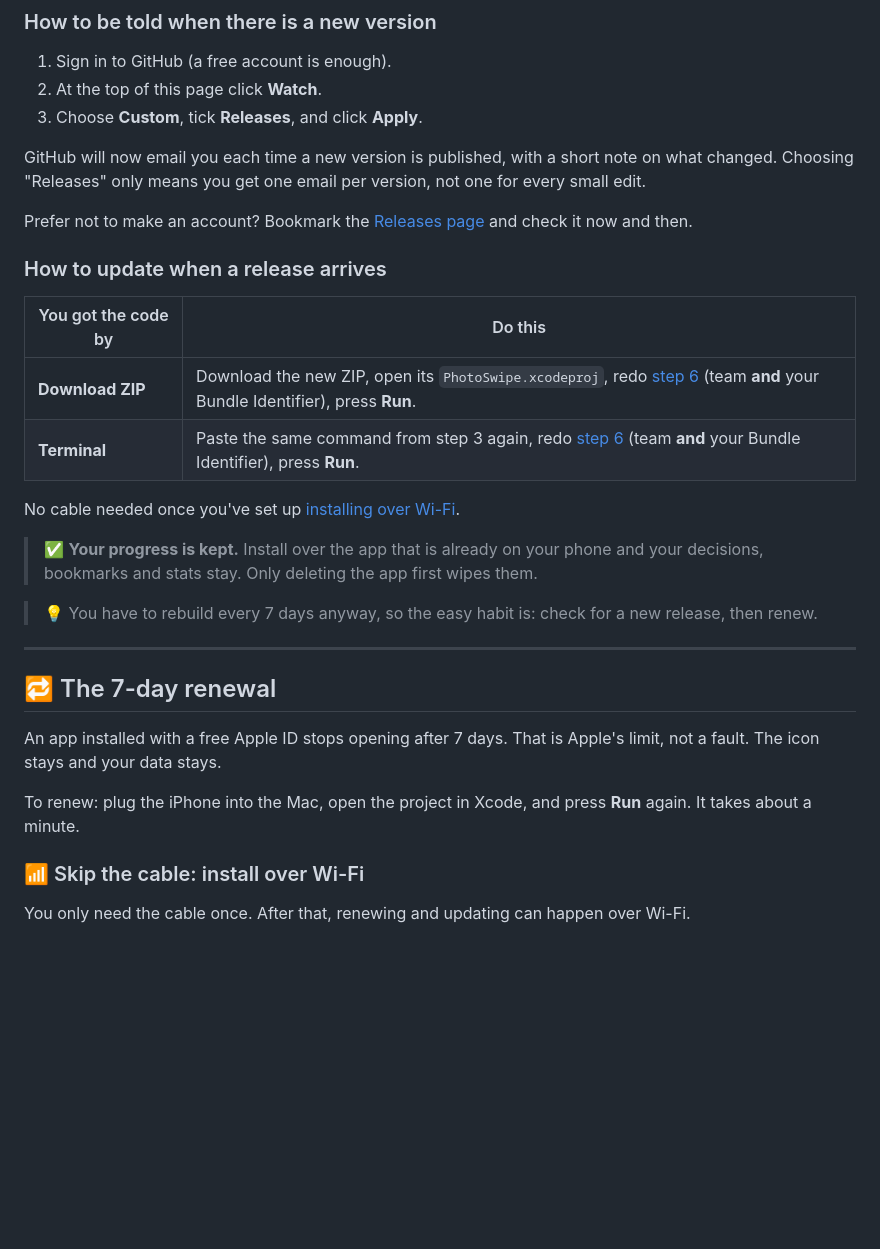
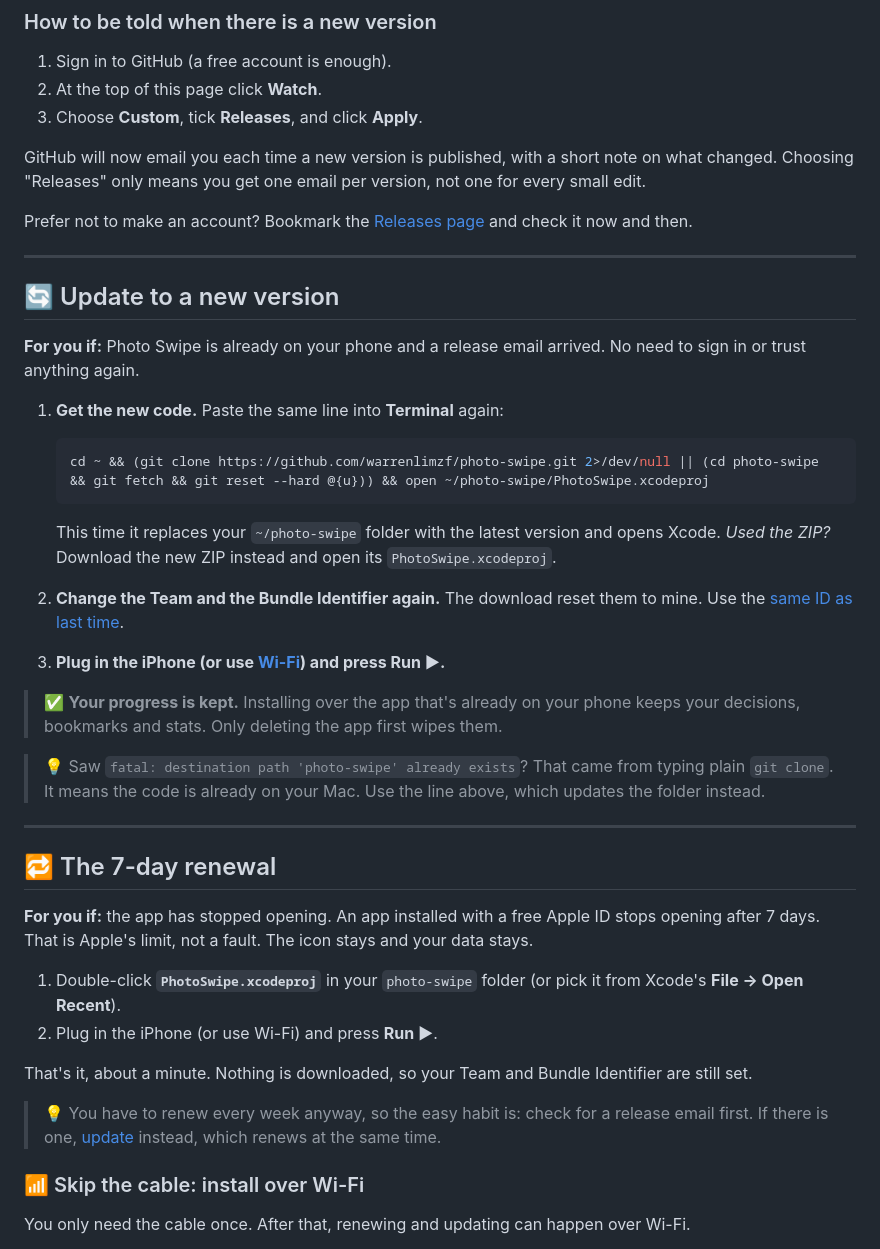
Before and after one commit to warrenlimzf/photo-swipe, a Markdown page: README.md, the part around one of its changes. Rendered like a GitHub page; blank space fills up the shorter version.

````diff
--- a/README.md
+++ b/README.md
@@ -172,26 +187,39 @@ GitHub will now email you each time a new version is published, with a short not
 
 Prefer not to make an account? Bookmark the [Releases page](https://github.com/warrenlimzf/photo-swipe/releases) and check it now and then.
 
-### How to update when a release arrives
+---
 
-| You got the code by | Do this |
-|---|---|
-| **Download ZIP** | Download the new ZIP, open its `PhotoSwipe.xcodeproj`, redo [step 6](#6%EF%B8%8F⃣-choose-your-team-and-give-the-app-your-own-id-required) (team **and** your Bundle Identifier), press **Run**. |
-| **Terminal** | Paste the same command from step 3 again, redo [step 6](#6%EF%B8%8F⃣-choose-your-team-and-give-the-app-your-own-id-required) (team **and** your Bundle Identifier), press **Run**. |
+## 🔄 Update to a new version
 
-No cable needed once you've set up [installing over Wi-Fi](#-skip-the-cable-install-over-wi-fi).
+**For you if:** Photo Swipe is already on your phone and a release email arrived. No need to sign in or trust anything again.
 
-> ✅ **Your progress is kept.** Install over the app that is already on your phone and your decisions, bookmarks and stats stay. Only deleting the app first wipes them.
+1. **Get the new code.** Paste the same line into **Terminal** again:
 
-> 💡 You have to rebuild every 7 days anyway, so the easy habit is: check for a new release, then renew.
+   ```bash
+   cd ~ && (git clone https://github.com/warrenlimzf/photo-swipe.git 2>/dev/null || (cd photo-swipe && git fetch && git reset --hard @{u})) && open ~/photo-swipe/PhotoSwipe.xcodeproj
+   ```
+
+   This time it replaces your `~/photo-swipe` folder with the latest version and opens Xcode.
+   *Used the ZIP?* Download the new ZIP instead and open its `PhotoSwipe.xcodeproj`.
+2. **Change the Team and the Bundle Identifier again.** The download reset them to mine. Use the [same ID as last time](#-your-two-xcode-settings).
+3. **Plug in the iPhone (or use [Wi-Fi](#-skip-the-cable-install-over-wi-fi)) and press Run ▶.**
+
+> ✅ **Your progress is kept.** Installing over the app that's already on your phone keeps your decisions, bookmarks and stats. Only deleting the app first wipes them.
+
+> 💡 Saw `fatal: destination path 'photo-swipe' already exists`? That came from typing plain `git clone`. It means the code is already on your Mac. Use the line above, which updates the folder instead.
 
 ---
 
 ## 🔁 The 7-day renewal
 
-An app installed with a free Apple ID stops opening after 7 days. That is Apple's limit, not a fault. The icon stays and your data stays.
+**For you if:** the app has stopped opening. An app installed with a free Apple ID stops opening after 7 days. That is Apple's limit, not a fault. The icon stays and your data stays.
 
-To renew: plug the iPhone into the Mac, open the project in Xcode, and press **Run** again. It takes about a minute.
+1. Double-click **`PhotoSwipe.xcodeproj`** in your `photo-swipe` folder (or pick it from Xcode's **File → Open Recent**).
+2. Plug in the iPhone (or use Wi-Fi) and press **Run ▶**.
+
+That's it, about a minute. Nothing is downloaded, so your Team and Bundle Identifier are still set.
+
+> 💡 You have to renew every week anyway, so the easy habit is: check for a release email first. If there is one, [update](#-update-to-a-new-version) instead, which renews at the same time.
 
 ### 📶 Skip the cable: install over Wi-Fi
 
````
Also changed, not shown: other parts of README.md (+66 -49 lines).
